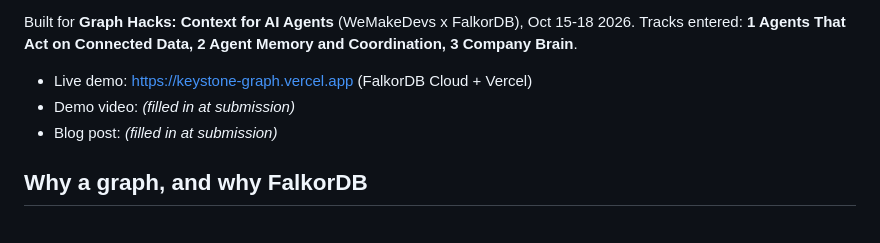
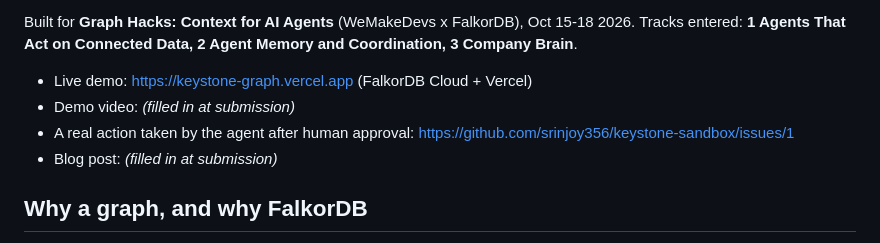
Before and after one commit to srinjoy356/keystone, a Markdown page: README.md, the part around the change. Rendered like a GitHub page.

Commit message:
README: link to a real approved action

```diff
--- a/README.md
+++ b/README.md
@@ -9,6 +9,7 @@ Tracks entered: **1 Agents That Act on Connected Data, 2 Agent Memory and Coordi
 
 * Live demo: https://keystone-graph.vercel.app (FalkorDB Cloud + Vercel)
 * Demo video: _(filled in at submission)_
+* A real action taken by the agent after human approval: https://github.com/srinjoy356/keystone-sandbox/issues/1
 * Blog post: _(filled in at submission)_
 
 ## Why a graph, and why FalkorDB
```
